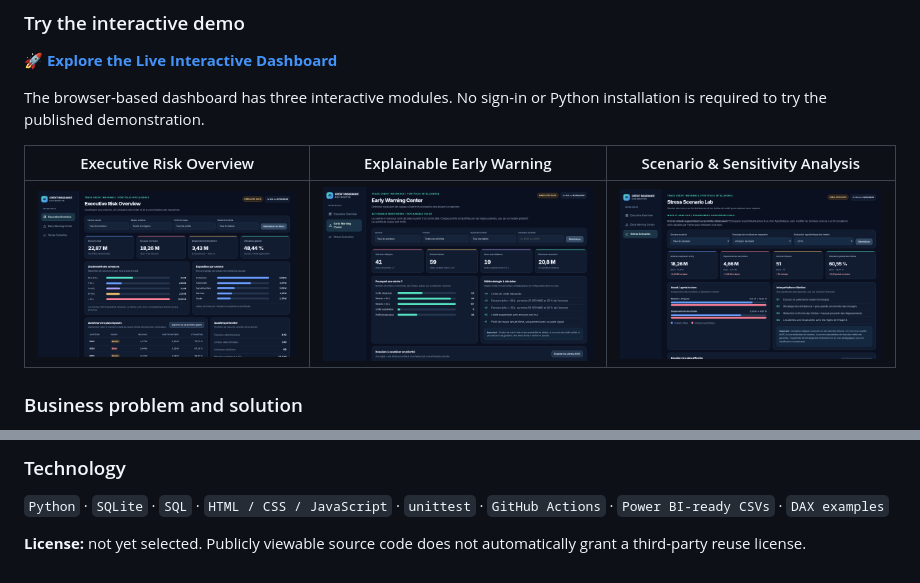
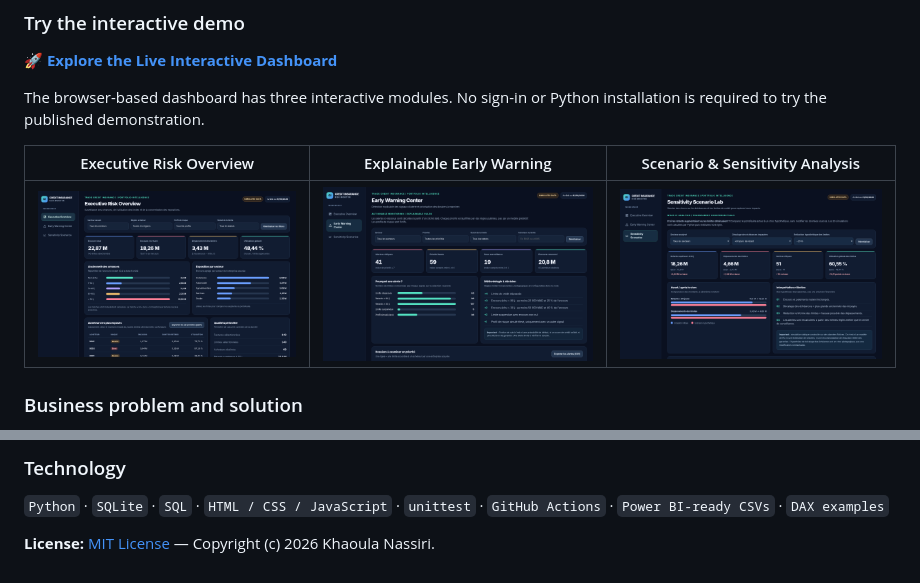
Before and after one commit to nkhawla000-cmyk/credit-insurance-risk-monitor, a Markdown page: README.md, 2 parts joined by grey strips. Rendered like a GitHub page; pictures changed too: assets/early_warning.png, assets/overview.png, assets/stress_scenarios.png.

Commit message:
Finish public cleanup and add MIT license

```diff
--- a/README.md
+++ b/README.md
@@ -102,4 +102,4 @@ The test suite covers import consistency, historical payment logic, portfolio re
 
 `Python` · `SQLite` · `SQL` · `HTML / CSS / JavaScript` · `unittest` · `GitHub Actions` · `Power BI-ready CSVs` · `DAX examples`
 
-**License:** not yet selected. Publicly viewable source code does not automatically grant a third-party reuse license.
+**License:** [MIT License](LICENSE) — Copyright (c) 2026 Khaoula Nassiri.
```
Also changed, not shown: 9 other files.
